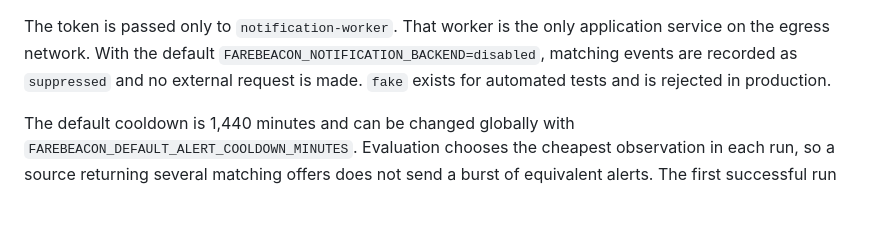
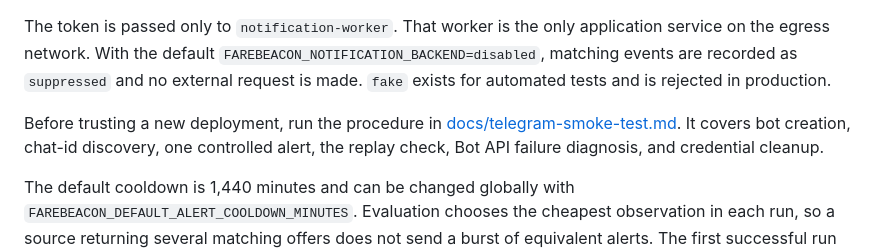
Before and after one commit to eduardocecilio/farebeacon, a Markdown page: README.md, the part around the change. GitHub-like rendering; blank space fills up the shorter version.

```diff
--- a/README.md
+++ b/README.md
@@ -114,6 +114,11 @@ The token is passed only to `notification-worker`. That worker is the only appli
 the egress network. With the default `FAREBEACON_NOTIFICATION_BACKEND=disabled`, matching events are
 recorded as `suppressed` and no external request is made. `fake` exists for automated tests and is
 rejected in production.
+
+Before trusting a new deployment, run the procedure in
+[docs/telegram-smoke-test.md](docs/telegram-smoke-test.md). It covers bot creation, chat-id
+discovery, one controlled alert, the replay check, Bot API failure diagnosis, and credential
+cleanup.
 
 The default cooldown is 1,440 minutes and can be changed globally with
 `FAREBEACON_DEFAULT_ALERT_COOLDOWN_MINUTES`. Evaluation chooses the cheapest observation in each run,
```
Also changed, not shown: docs/operations.md (+3 -0 lines), docs/telegram-smoke-test.md (added, +230 -0 lines).
